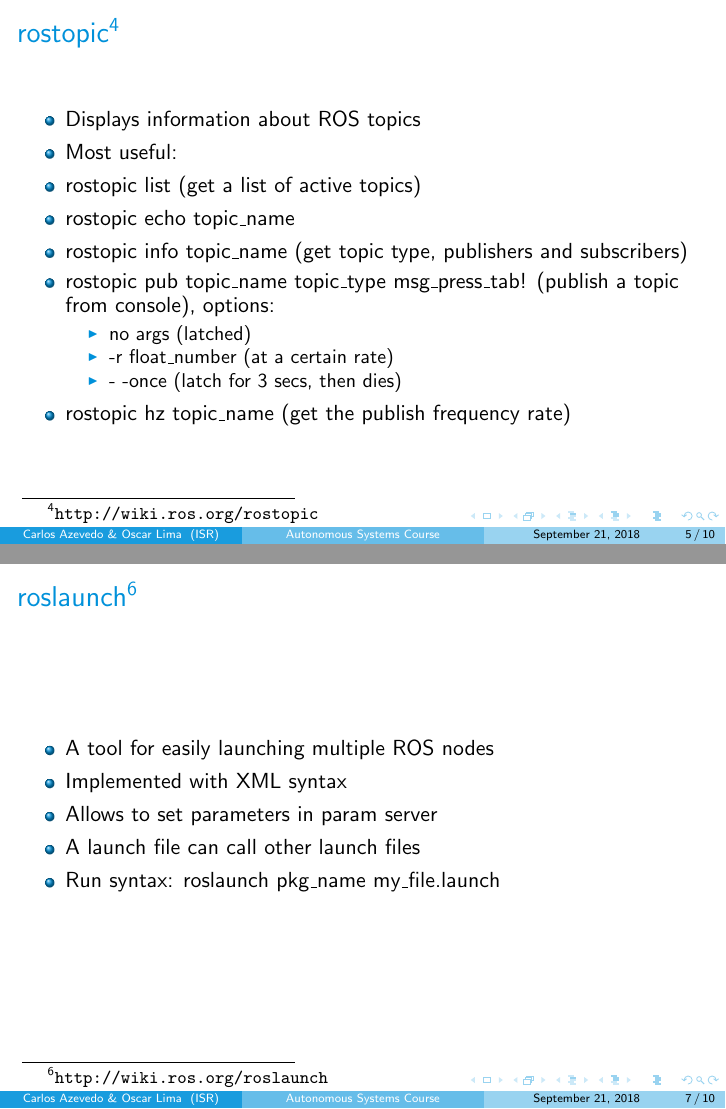
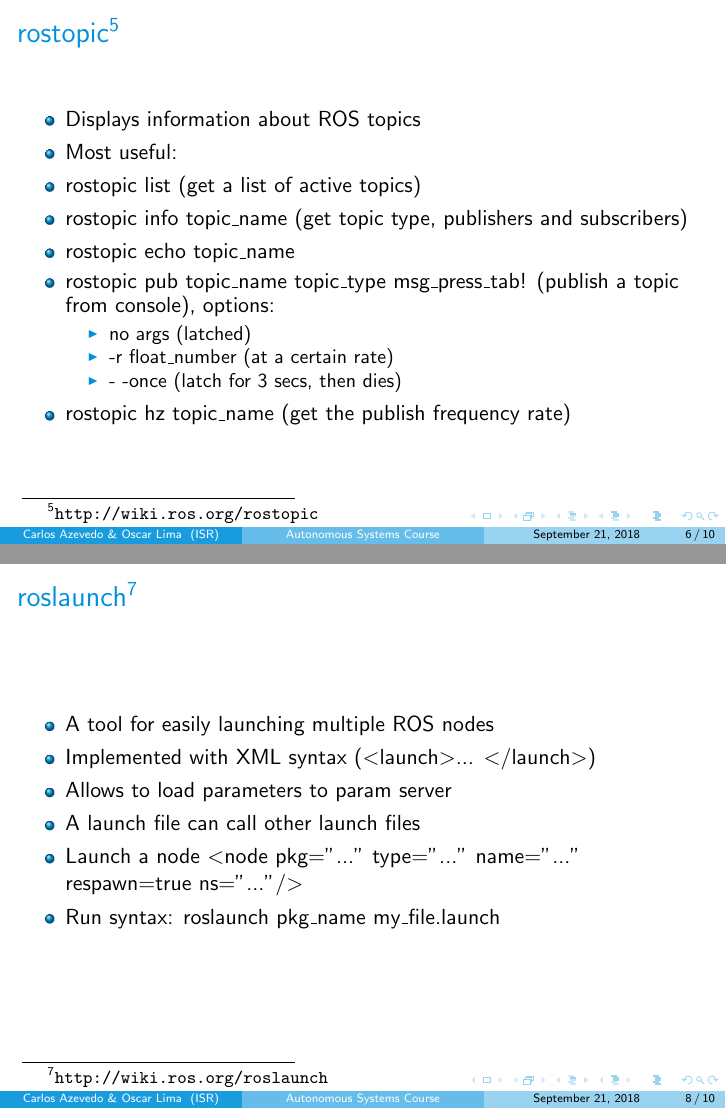
Before and after one commit to socrob/autonomous_systems, LaTeX slides (resources/latex_slides_source/auton_sys_lab_1/auton_systems_lab_1.tex): pages 5 and 7 of 10 before the commit and pages 6 and 8 of 10 after it, joined at a grey line. Compiled offline with pdfLaTeX; a LaTeX package or settings file that is missing is left out.

```diff
--- a/resources/latex_slides_source/auton_sys_lab_1/auton_systems_lab_1.tex
+++ b/resources/latex_slides_source/auton_sys_lab_1/auton_systems_lab_1.tex
@@ -106,14 +106,30 @@
 
 %---------------------------------------------
 
+\begin{frame}{Stage simulator\footnote{\url{http://playerstage.sourceforge.net/index.php?src=stage}}}
+	\begin{itemize}
+		\item Stage is a robot simulator from Richard Vaughan and contributors (1998-2009)
+		\item Simulates a population of mobile robots, sensors and objects in a two-dimensional bitmapped environment
+	\end{itemize}
+
+	% one image
+	\begin{figure}[H]
+		\centering
+		\includegraphics[height=4.0cm]{images/stage_simulator.png}
+	\end{figure}
+
+\end{frame}
+
+%---------------------------------------------
+
 \begin{frame}{rostopic\footnote{\url{http://wiki.ros.org/rostopic}}}
 
 	\begin{itemize}
 		\item Displays information about ROS topics
 		\item Most useful:
 		\item rostopic list (get a list of active topics)
+		\item rostopic info topic\_name (get topic type, publishers and subscribers)
 		\item rostopic echo topic\_name
-		\item rostopic info topic\_name (get topic type, publishers and subscribers)
 		\item rostopic pub topic\_name topic\_type msg\_press\_tab! (publish a topic from console), options:
 		\begin{itemize}
 			\item no args (latched)
@@ -146,9 +162,10 @@
 
 	\begin{itemize}
 		\item A tool for easily launching multiple ROS nodes
-		\item Implemented with XML syntax
-		\item Allows to set parameters in param server
+		\item Implemented with XML syntax (\textless launch\textgreater ... \textless /launch\textgreater)
+		\item Allows to load parameters to param server
 		\item A launch file can call other launch files
+		\item Launch a node \textless node pkg=”...” type=”...” name=”...” respawn=true ns=”...”/\textgreater
 		\item Run syntax: roslaunch pkg\_name my\_file.launch
 	\end{itemize}
 
```
Also changed, not shown: lab1/lab_1_slides.pdf, resources/latex_slides_source/auton_sys_lab_1/auton_systems_lab_1.pdf, resources/latex_slides_source/auton_sys_lab_1/auton_systems_lab_1.tex (16 more changed lines), 1 other file.
